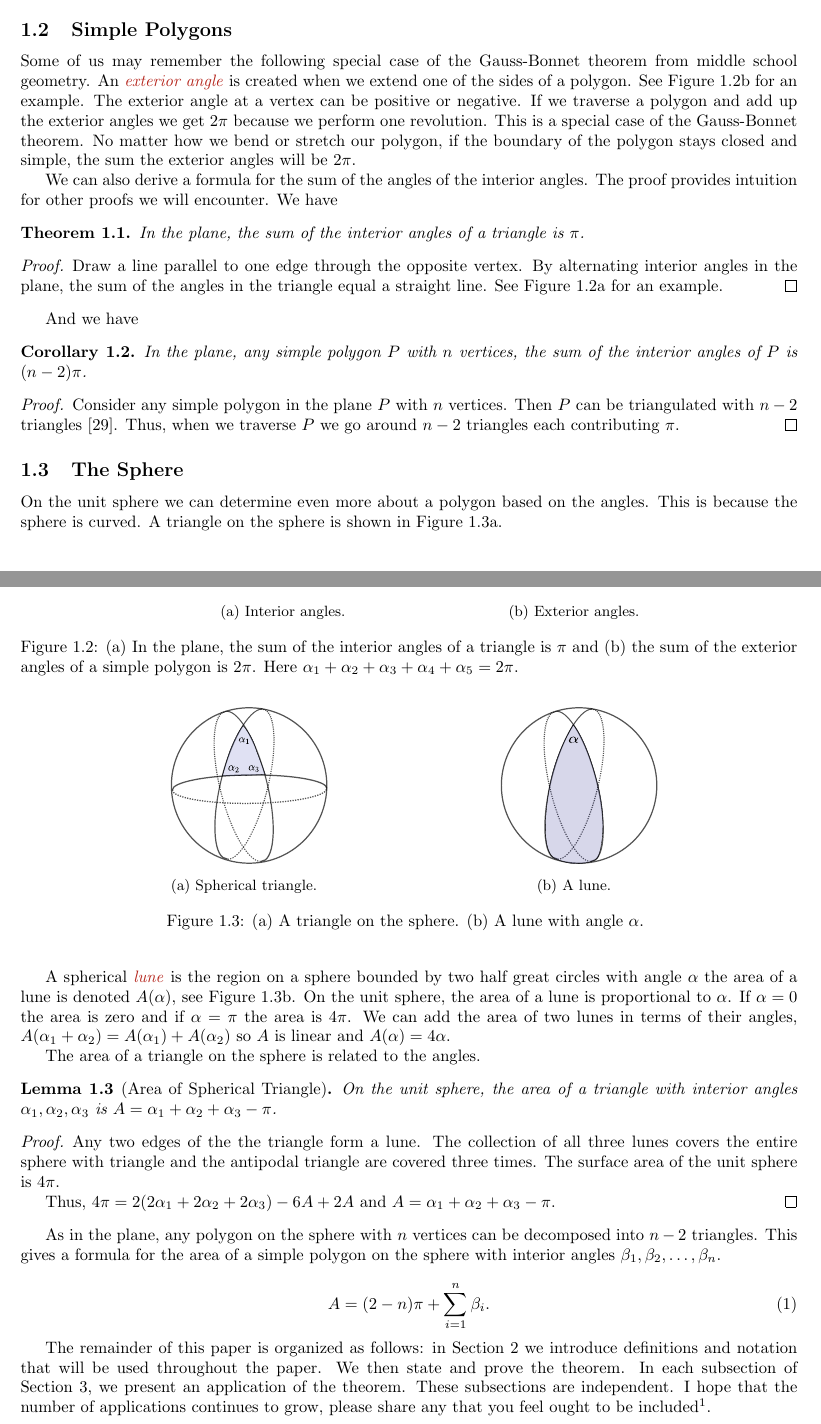
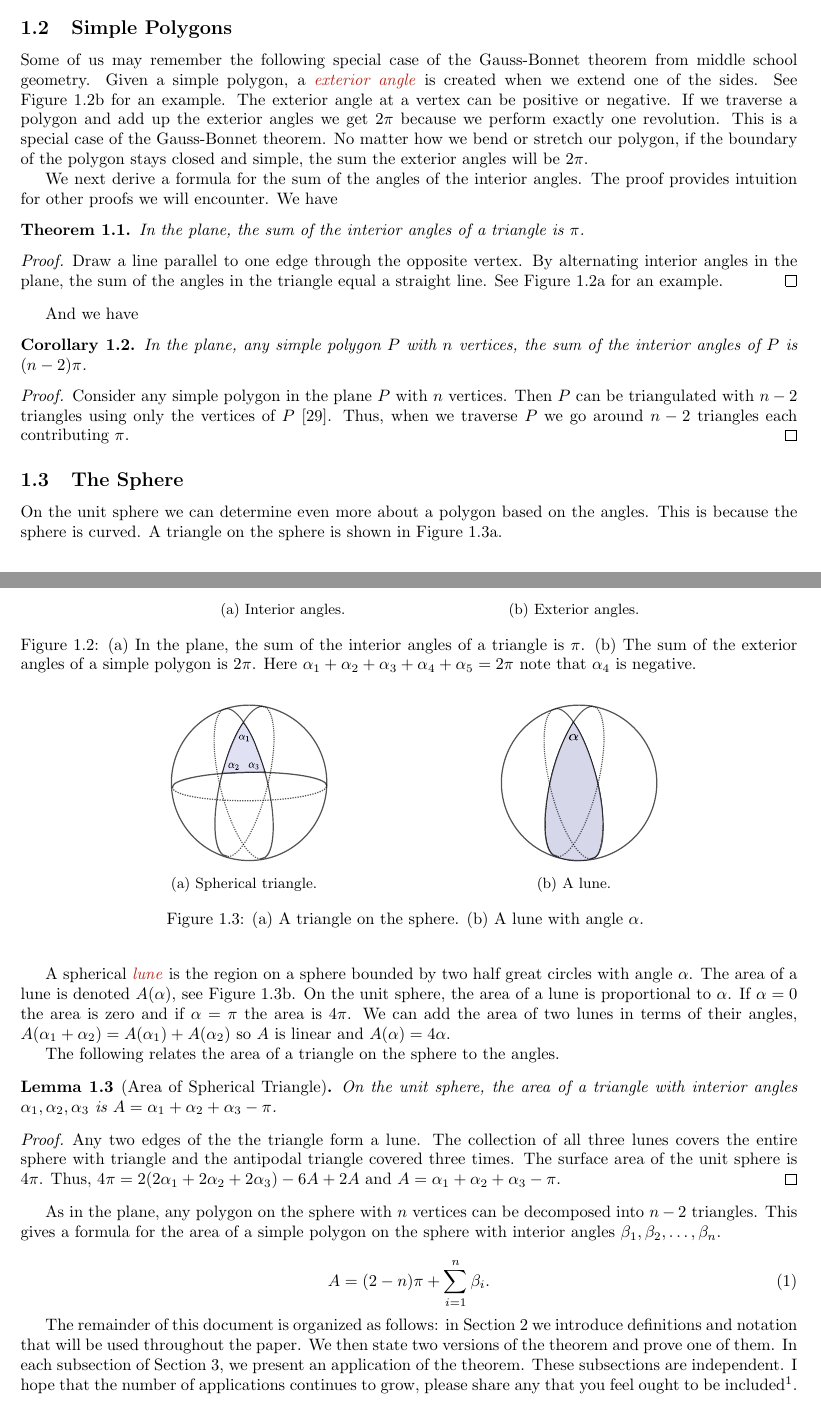
Before and after one commit to Brad-A-M/Gauss-Bonnet, a LaTeX document (using-the-gauss-bonnet-theorem/main.tex, which reads using-the-gauss-bonnet-theorem/body/preface.tex, using-the-gauss-bonnet-theorem/body/warm-up.tex): two parts of pages 2 and 3 of 23, joined at a grey line, cut so that both start at the same text. Compiled offline with pdfLaTeX.

Commit message:
Edit intro

```diff
--- a/using-the-gauss-bonnet-theorem/body/preface.tex
+++ b/using-the-gauss-bonnet-theorem/body/preface.tex
@@ -68,9 +68,9 @@ A historical survey of the theorem is given in \cite{wu_historical_2008}.
 
 \input{body/warm-up}
 
-The remainder of this paper is organized as follows:
+The remainder of this document is organized as follows:
 in \secref{background} we introduce definitions and notation that will be used
-throughout the paper. We then state and prove the theorem.
+throughout the paper. We then state two versions of the theorem and prove one of them.
 In each subsection of \secref{applications}, we present an application of the theorem.
 These subsections are independent.
 I hope that the number of applications continues to grow,
--- a/using-the-gauss-bonnet-theorem/body/warm-up.tex
+++ b/using-the-gauss-bonnet-theorem/body/warm-up.tex
@@ -3,17 +3,17 @@
 
 Some of us may remember the following special case
 of the Gauss-Bonnet theorem from middle school geometry.
-An \EMPH{exterior angle} is created when we extend one of the sides of a polygon.
+Given a simple polygon, a \EMPH{exterior angle} is created when we extend one of the sides.
 See \figref{exterior-angles} for an example.
 The exterior angle at a vertex can be positive or negative.
 If we traverse a polygon and add up the exterior angles
-we get $2\pi$ because we perform one revolution.
+we get $2\pi$ because we perform exactly one revolution.
 This is a special case of the Gauss-Bonnet theorem.
 No matter how we bend or stretch our polygon,
 if the boundary of the polygon stays closed and simple,
 the sum the exterior angles will be $2\pi$.
 
-We can also derive a formula for the sum of the angles
+We next derive a formula for the sum of the angles
 of the interior angles.
 The proof provides intuition for other proofs we will encounter.
 We have
@@ -41,10 +41,10 @@ See \figref{interior-angles} for an example.
          \caption{Exterior angles.}
           \label{fig:exterior-angles}
          \end{subfigure}
-		\caption{(a) In the plane, the sum of the interior angles of a triangle is $\pi$
- 		and (b) the sum of the exterior angles of a simple
+		\caption{(\subref{fig:interior-angles}) In the plane, the sum of the interior angles of a triangle is $\pi$.
+ 		 (\subref{fig:exterior-angles}) The sum of the exterior angles of a simple
 		polygon is $2\pi$. Here
-		$\alpha_1+\alpha_2+\alpha_3+\alpha_4+\alpha_5=2\pi$.
+		$\alpha_1+\alpha_2+\alpha_3+\alpha_4+\alpha_5=2\pi$ note that $\alpha_4$ is negative.
  		\label{fig:simple-polygon}}
  \end{figure}
 
@@ -56,7 +56,8 @@ the sum of the interior angles of $P$ is $(n-2)\pi$.
 
 \begin{proof}
 	Consider any simple polygon in the plane $P$ with $n$ vertices.
-	Then $P$ can be triangulated with $n-2$ triangles \cite{orourke_computational_1994}.
+	Then $P$ can be triangulated with $n-2$ triangles using only the vertices
+	of $P$ \cite{orourke_computational_1994}.
 	Thus, when we traverse $P$ we go around $n-2$ triangles each contributing
 	$\pi$.
 \end{proof}
@@ -101,7 +102,7 @@ and  $A(\alpha)=4\alpha.$
 
 
 
-The area of a triangle on the sphere is related to the angles.
+The following relates the area of a triangle on the sphere to the angles.
 
 \begin{lemma}[Area of Spherical Triangle]\label{lem:spherical-triangle}
 On the unit sphere, the area of a triangle with interior angles $\alpha_1, \alpha_2, \alpha_3$
@@ -109,12 +110,11 @@ is $A=\alpha_1+\alpha_2+\alpha_3-\pi$.
 \end{lemma}
 
 \begin{proof}
-Any two edges of the the triangle form a lune. The collection of
-all three lunes covers the entire sphere with triangle and the antipodal triangle
-are covered three times. The surface area of the unit sphere is $4\pi$.
-
-Thus, $4\pi=2(2\alpha_1+2\alpha_2+2\alpha_3)-6A+2A$
-and $A=\alpha_1+\alpha_2+\alpha_3-\pi$.
+	Any two edges of the the triangle form a lune. The collection of
+	all three lunes covers the entire sphere with triangle and the antipodal triangle covered three times.
+ 	The surface area of the unit sphere is $4\pi$.
+	Thus, $4\pi=2(2\alpha_1+2\alpha_2+2\alpha_3)-6A+2A$
+	and $A=\alpha_1+\alpha_2+\alpha_3-\pi$.
 \end{proof}
 
 As in the plane, any polygon on the sphere with $n$ vertices can be decomposed
```
Also changed, not shown: using-the-gauss-bonnet-theorem/images/background/exterior-angles-polygon.pdf, using-the-gauss-bonnet-theorem/images/background/exterior-angles-polygon.svg, using-the-gauss-bonnet-theorem/body/warm-up.tex (4 more changed lines).
